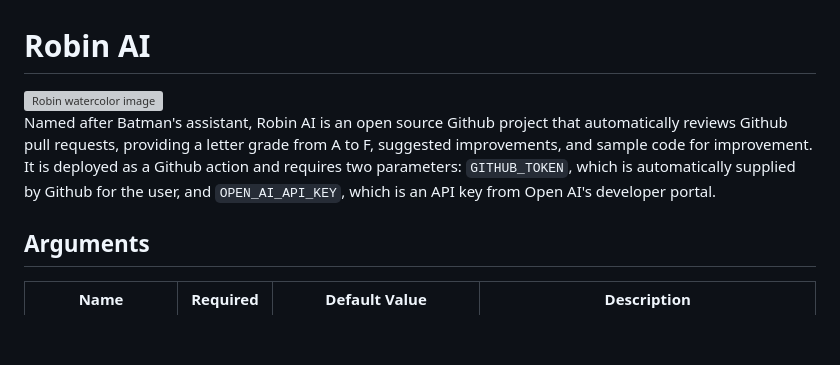
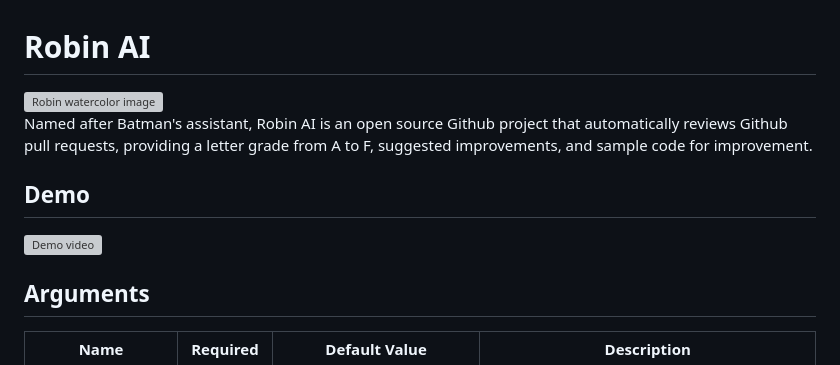
Before and after one commit to Integral-Healthcare/robin-ai-reviewer, a Markdown page: README.md, the part around one of its changes. Drawn GitHub-style; blank space fills up the shorter version; grey boxes are pictures that could not be loaded.

Commit message:
Update readme to include a demo

```diff
--- a/README.md
+++ b/README.md
@@ -4,5 +4,9 @@
 
-Named after Batman's assistant, Robin AI is an open source Github project that automatically reviews Github pull requests, providing a letter grade from A to F, suggested improvements, and sample code for improvement. It is deployed as a Github action and requires two parameters: `GITHUB_TOKEN`, which is automatically supplied by Github for the user, and `OPEN_AI_API_KEY`, which is an API key from Open AI's developer portal.
+Named after Batman's assistant, Robin AI is an open source Github project that automatically reviews Github pull requests, providing a letter grade from A to F, suggested improvements, and sample code for improvement.
+
+## Demo
+
+![Demo video]("/assets/demo.gif")
 
 ## Arguments
 
```
Also changed, not shown: other parts of README.md (+1 -1 lines), assets/demo.gif (added), 2 other files.
